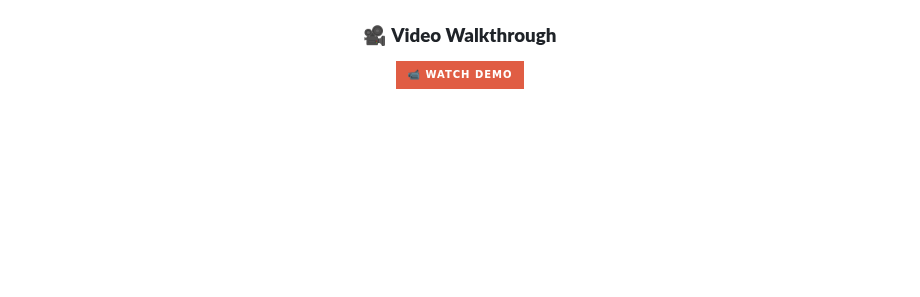
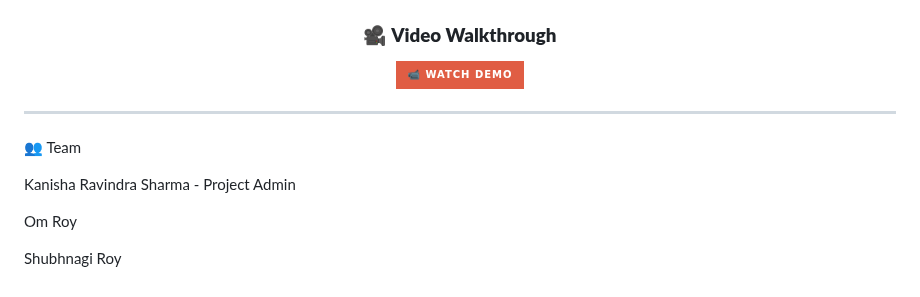
Before and after one commit to KanishaSharma11/MindWell---A-Youth-Mental-Wellness-Platform, a Markdown page: README.md, the part around the change. Drawn GitHub-style; badges without logos; blank space fills up the shorter version.

```diff
--- a/README.md
+++ b/README.md
@@ -203,3 +203,13 @@ Mental health challenges among youth are increasing due to stress, anxiety, and
 
 
 </div>
+
+---
+
+👥 Team
+
+Kanisha Ravindra Sharma - Project Admin
+
+Om Roy
+
+Shubhnagi Roy
```
